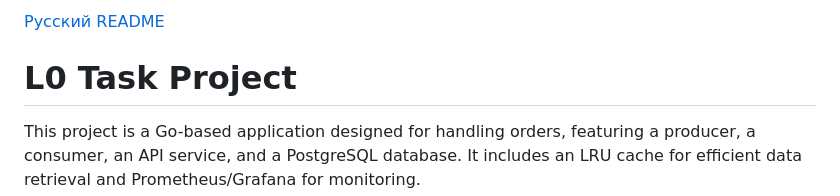
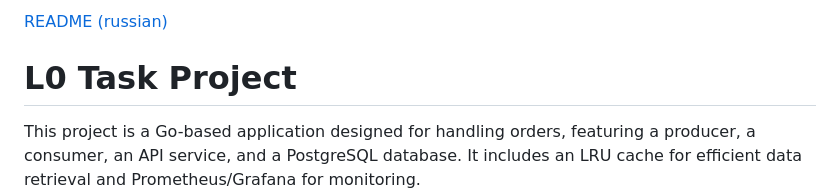
Before and after one commit to goinginblind/l0-task, a Markdown page: README.md, the part around the change. Drawn GitHub-style.

```diff
--- a/README.md
+++ b/README.md
@@ -1,4 +1,4 @@
-[Русский README](README.ru.md)
+[README (russian)](README.ru.md)
 
 # L0 Task Project
 
```
Also changed, not shown: README.ru.md (+1 -1 lines).
